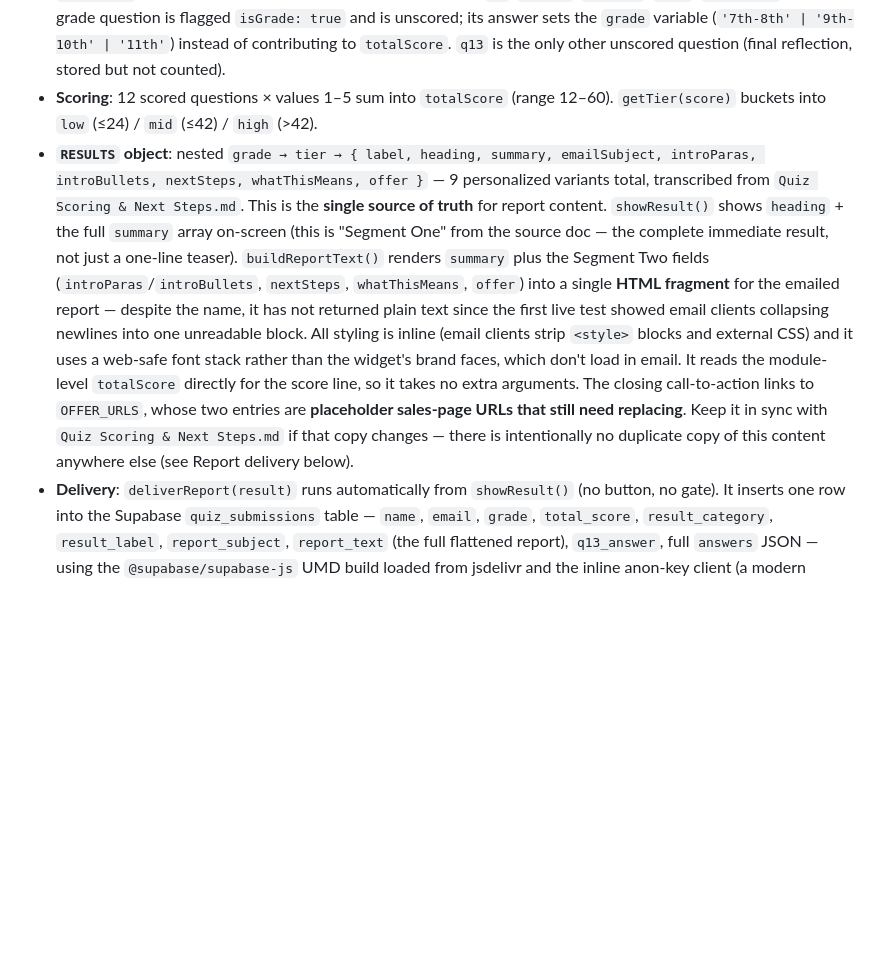
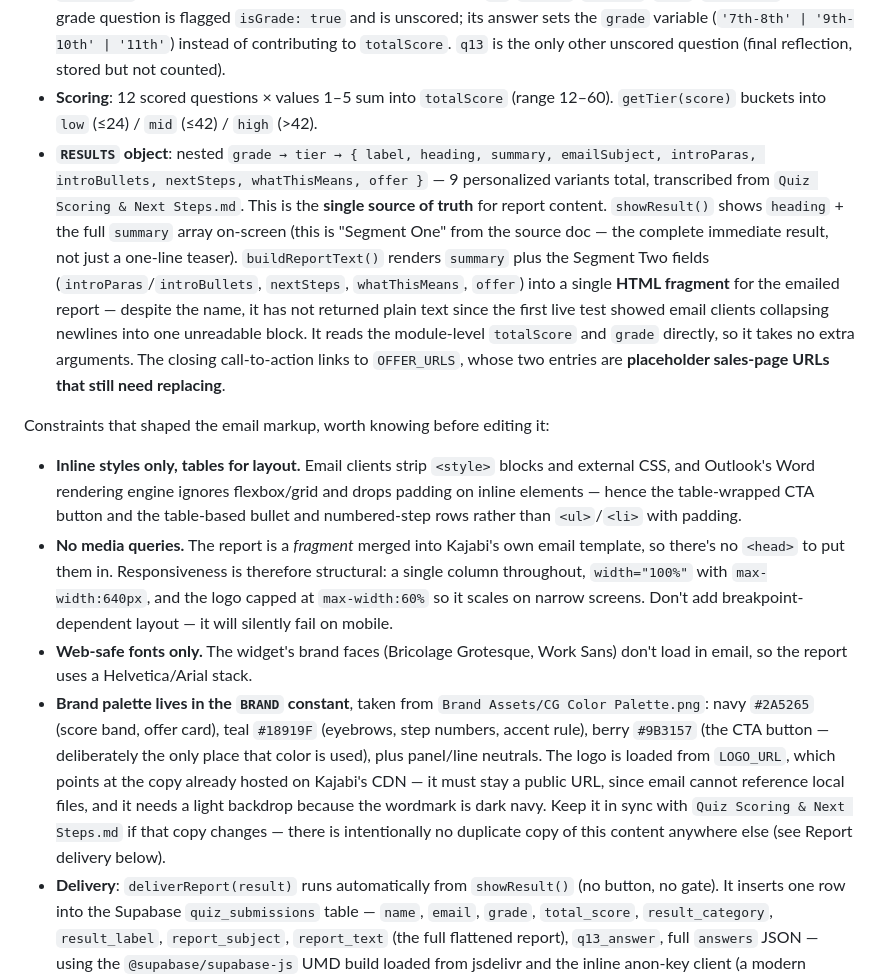
Before and after one commit to sydcharles1804/kajabi-quiz-widget, a Markdown page: CLAUDE.md, the part around the change. GitHub-like rendering; blank space fills up the shorter version.

Commit message:
Redesign the report email on the Capture Greatness brand
Applies the palette from Brand Assets/CG Color Palette.png: navy score
band and offer card, teal accents, and the berry #9B3157 reserved for
the single CTA button. Adds the logo from the Kajabi CDN (public URL
required; needs a light backdrop since the wordmark is dark navy).

Documents the email-specific constraints that shaped the markup --
inline styles, table layout for Outlook, and no media queries, since
the report is a fragment inside Kajabi's template and so has to be
structurally responsive rather than breakpoint-driven.

```diff
--- a/CLAUDE.md
+++ b/CLAUDE.md
@@ -30,7 +30,13 @@ No build/lint/test commands exist. To check a change:
 - **Screen state machine**: two top-level divs toggled via the `.hidden` class — `#screen-q` (questions) → `#screen-result` (brief summary + "check your email" notice). There is no separate thank-you screen or contact-form step; `showResult()` renders the summary and immediately triggers delivery itself.
 - **`QUESTIONS` array** drives question rendering — each entry has `id`, `scored`, `section`, `text`, `options[]`. The grade question is flagged `isGrade: true` and is unscored; its answer sets the `grade` variable (`'7th-8th' | '9th-10th' | '11th'`) instead of contributing to `totalScore`. `q13` is the only other unscored question (final reflection, stored but not counted).
 - **Scoring**: 12 scored questions × values 1–5 sum into `totalScore` (range 12–60). `getTier(score)` buckets into `low` (≤24) / `mid` (≤42) / `high` (>42).
-- **`RESULTS` object**: nested `grade → tier → { label, heading, summary, emailSubject, introParas, introBullets, nextSteps, whatThisMeans, offer }` — 9 personalized variants total, transcribed from `Quiz Scoring & Next Steps.md`. This is the **single source of truth** for report content. `showResult()` shows `heading` + the full `summary` array on-screen (this is "Segment One" from the source doc — the complete immediate result, not just a one-line teaser). `buildReportText()` renders `summary` plus the Segment Two fields (`introParas`/`introBullets`, `nextSteps`, `whatThisMeans`, `offer`) into a single **HTML fragment** for the emailed report — despite the name, it has not returned plain text since the first live test showed email clients collapsing newlines into one unreadable block. All styling is inline (email clients strip `<style>` blocks and external CSS) and it uses a web-safe font stack rather than the widget's brand faces, which don't load in email. It reads the module-level `totalScore` directly for the score line, so it takes no extra arguments. The closing call-to-action links to `OFFER_URLS`, whose two entries are **placeholder sales-page URLs that still need replacing**. Keep it in sync with `Quiz Scoring & Next Steps.md` if that copy changes — there is intentionally no duplicate copy of this content anywhere else (see Report delivery below).
+- **`RESULTS` object**: nested `grade → tier → { label, heading, summary, emailSubject, introParas, introBullets, nextSteps, whatThisMeans, offer }` — 9 personalized variants total, transcribed from `Quiz Scoring & Next Steps.md`. This is the **single source of truth** for report content. `showResult()` shows `heading` + the full `summary` array on-screen (this is "Segment One" from the source doc — the complete immediate result, not just a one-line teaser). `buildReportText()` renders `summary` plus the Segment Two fields (`introParas`/`introBullets`, `nextSteps`, `whatThisMeans`, `offer`) into a single **HTML fragment** for the emailed report — despite the name, it has not returned plain text since the first live test showed email clients collapsing newlines into one unreadable block. It reads the module-level `totalScore` and `grade` directly, so it takes no extra arguments. The closing call-to-action links to `OFFER_URLS`, whose two entries are **placeholder sales-page URLs that still need replacing**.
+
+Constraints that shaped the email markup, worth knowing before editing it:
+- **Inline styles only, tables for layout.** Email clients strip `<style>` blocks and external CSS, and Outlook's Word rendering engine ignores flexbox/grid and drops padding on inline elements — hence the table-wrapped CTA button and the table-based bullet and numbered-step rows rather than `<ul>`/`<li>` with padding.
+- **No media queries.** The report is a *fragment* merged into Kajabi's own email template, so there's no `<head>` to put them in. Responsiveness is therefore structural: a single column throughout, `width="100%"` with `max-width:640px`, and the logo capped at `max-width:60%` so it scales on narrow screens. Don't add breakpoint-dependent layout — it will silently fail on mobile.
+- **Web-safe fonts only.** The widget's brand faces (Bricolage Grotesque, Work Sans) don't load in email, so the report uses a Helvetica/Arial stack.
+- **Brand palette lives in the `BRAND` constant**, taken from `Brand Assets/CG Color Palette.png`: navy `#2A5265` (score band, offer card), teal `#18919F` (eyebrows, step numbers, accent rule), berry `#9B3157` (the CTA button — deliberately the only place that color is used), plus panel/line neutrals. The logo is loaded from `LOGO_URL`, which points at the copy already hosted on Kajabi's CDN — it must stay a public URL, since email cannot reference local files, and it needs a light backdrop because the wordmark is dark navy. Keep it in sync with `Quiz Scoring & Next Steps.md` if that copy changes — there is intentionally no duplicate copy of this content anywhere else (see Report delivery below).
 - **Delivery**: `deliverReport(result)` runs automatically from `showResult()` (no button, no gate). It inserts one row into the Supabase `quiz_submissions` table — `name`, `email`, `grade`, `total_score`, `result_category`, `result_label`, `report_subject`, `report_text` (the full flattened report), `q13_answer`, full `answers` JSON — using the `@supabase/supabase-js` UMD build loaded from jsdelivr and the inline anon-key client (a modern `sb_publishable_...` key, not the legacy JWT-style anon key). RLS on that table permits `anon` to `INSERT` only — no `SELECT`, so the public key can never read back other families' submissions. That also means any test query against this table that asks for the row back (`RETURNING`, `.select()`, `Prefer: return=representation`) will fail RLS even though a plain insert succeeds — that's expected, not a bug, if you're ever debugging this table directly.
 
 ## Report delivery (downstream of this repo)
```
